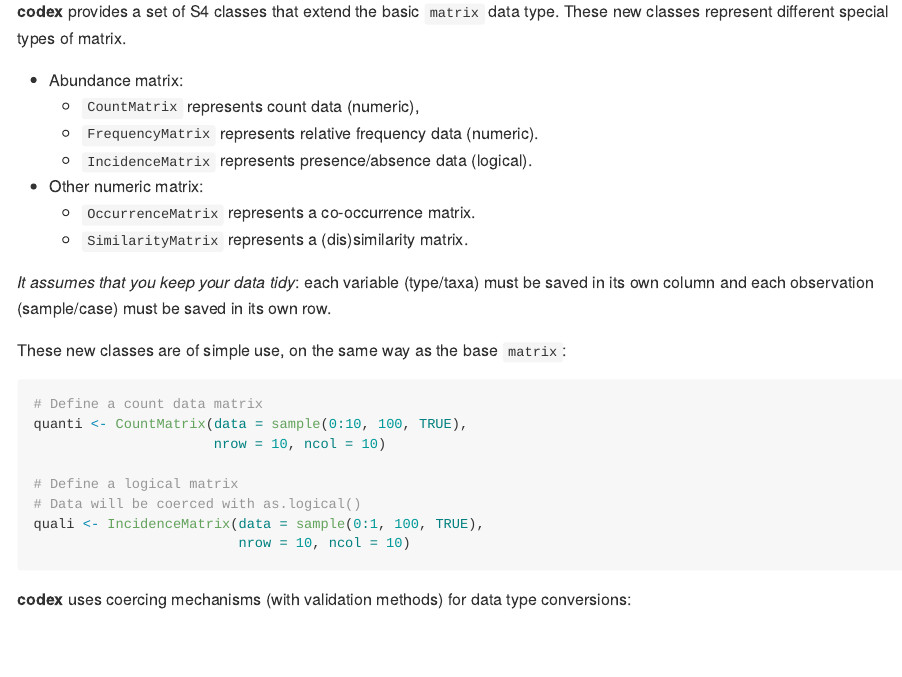
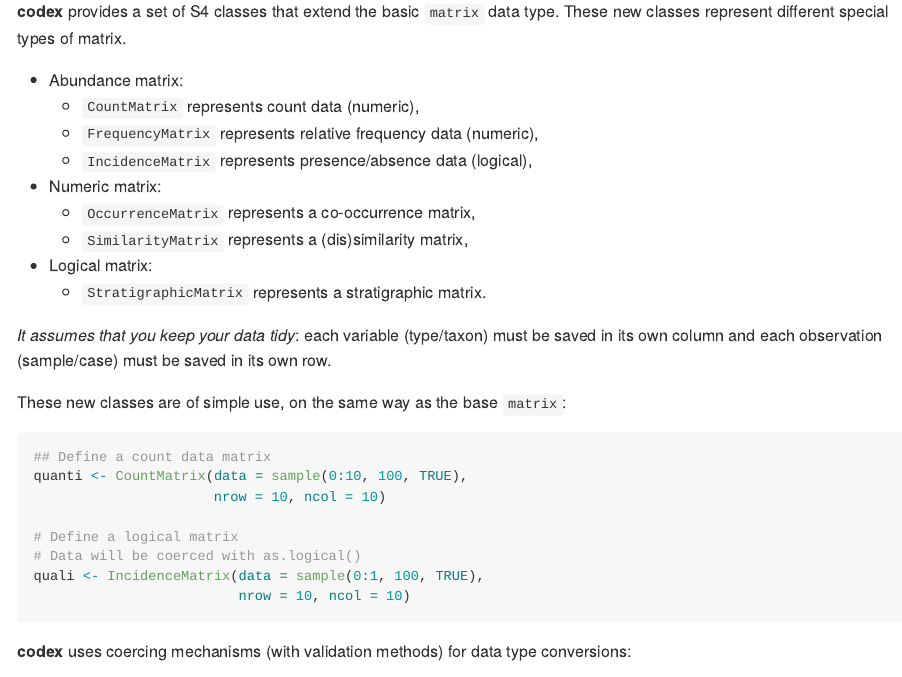
Before and after one commit to tesselle/arkhe, an R Markdown document (README.Rmd): the page in a window 1100 px wide, from 720 px down. The pictures show the output file README.md that the author committed with the source, drawn offline in the style of GitHub; badge pictures from the web are left out.

Commit message:
Update README

````diff
--- a/README.Rmd
+++ b/README.Rmd
@@ -63,18 +63,20 @@ library(codex)
 
 * Abundance matrix:
     * `CountMatrix` represents count data (numeric),
-    * `FrequencyMatrix` represents relative frequency data (numeric).
-    * `IncidenceMatrix` represents presence/absence data (logical).
-* Other numeric matrix:
-    * `OccurrenceMatrix` represents a co-occurrence matrix.
-    * `SimilarityMatrix` represents a (dis)similarity matrix.
+    * `FrequencyMatrix` represents relative frequency data (numeric),
+    * `IncidenceMatrix` represents presence/absence data (logical),
+* Numeric matrix:
+    * `OccurrenceMatrix` represents a co-occurrence matrix,
+    * `SimilarityMatrix` represents a (dis)similarity matrix,
+* Logical matrix:
+    * `StratigraphicMatrix` represents a stratigraphic matrix.
 
-*It assumes that you keep your data tidy*: each variable (type/taxa) must be saved in its own column and each observation (sample/case) must be saved in its own row.
+*It assumes that you keep your data tidy*: each variable (type/taxon) must be saved in its own column and each observation (sample/case) must be saved in its own row.
 
 These new classes are of simple use, on the same way as the base `matrix`:
 
 ```{r create, eval=FALSE}
-# Define a count data matrix
+## Define a count data matrix
 quanti <- CountMatrix(data = sample(0:10, 100, TRUE),
                       nrow = 10, ncol = 10)
 
````
Also changed, not shown: README.md, README.Rmd (4 more changed lines).
